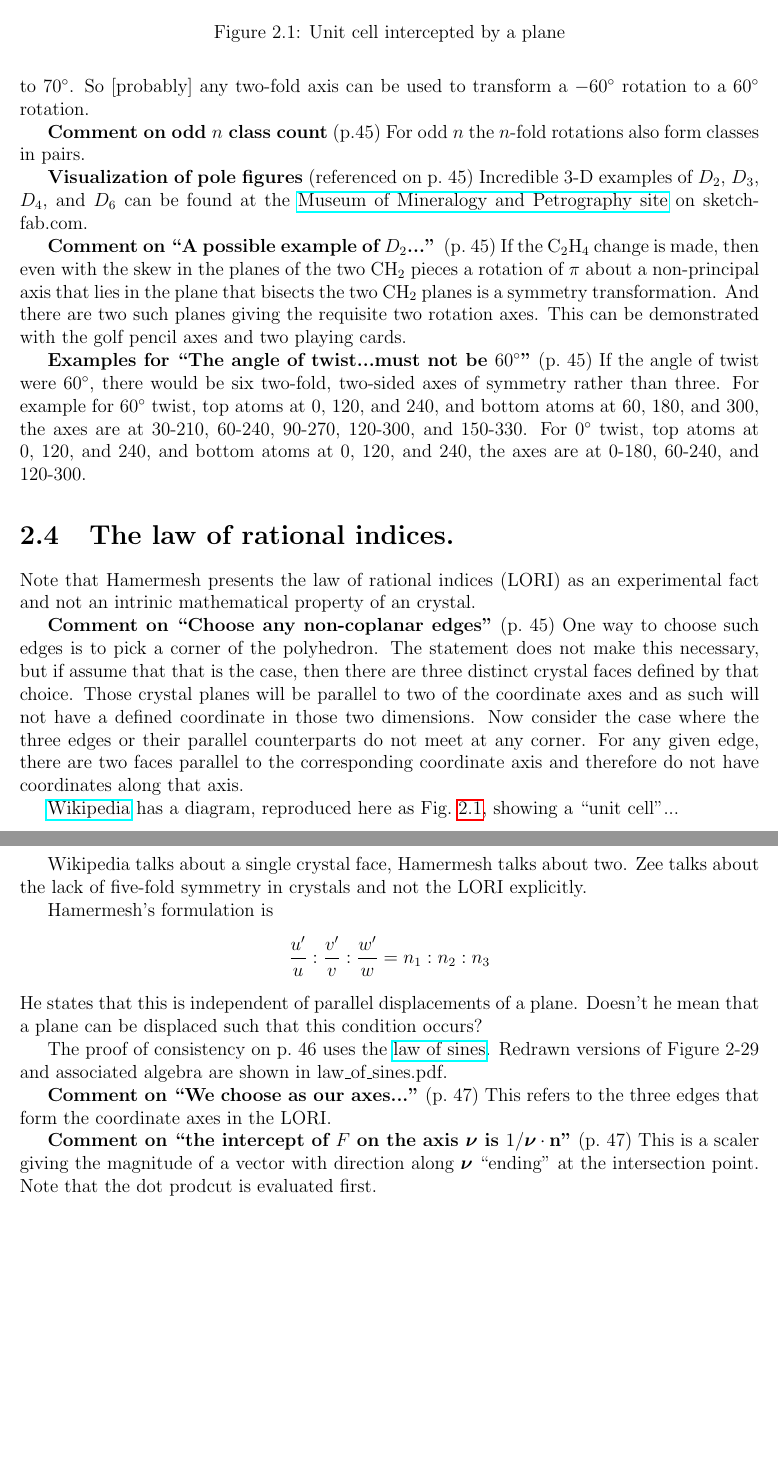
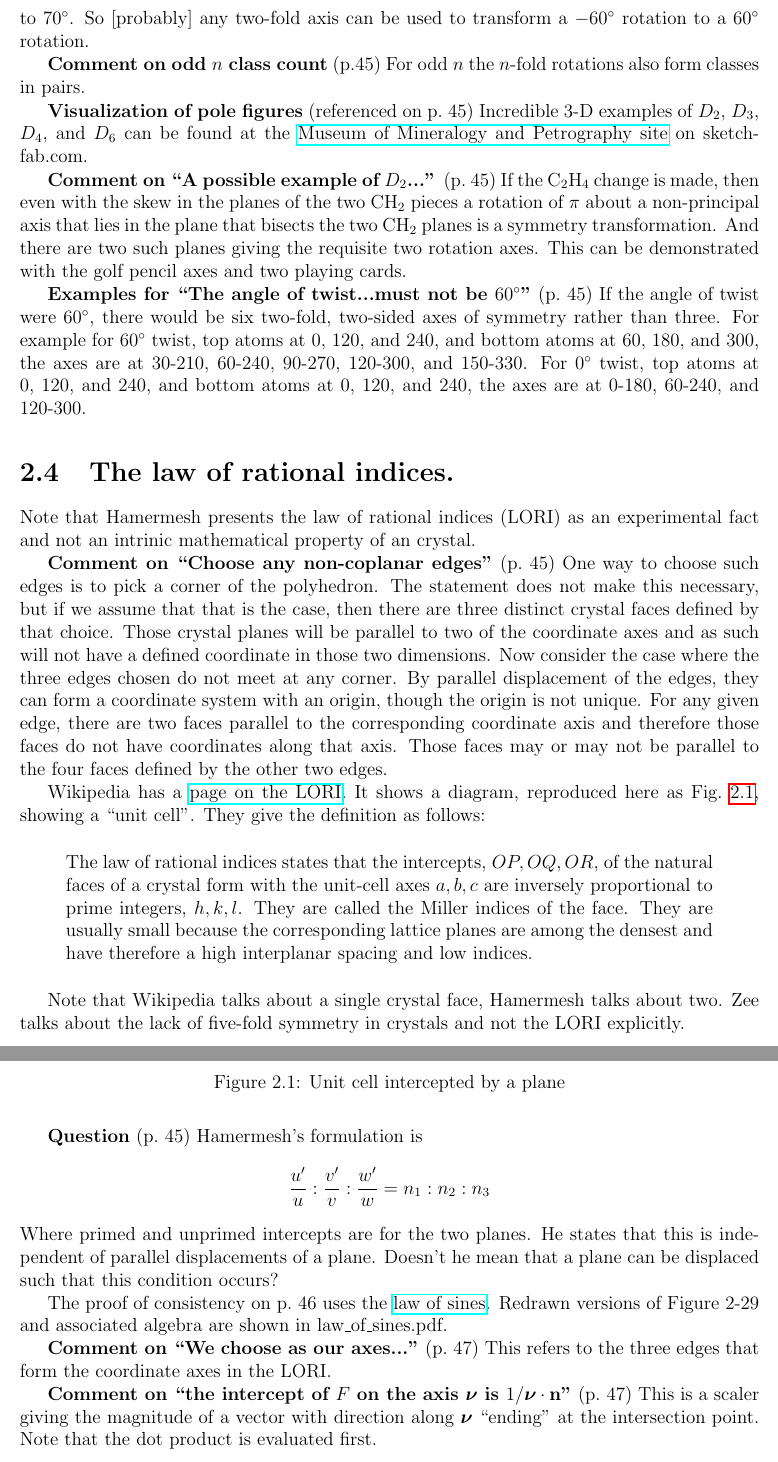
Before and after one commit to markito3/docs, a LaTeX thesis (hamermesh_notes/hamermesh_notes.tex, which reads hamermesh_notes/chapter_02.tex): two parts of pages 14 and 15 of 18, joined at a grey line, cut so that both start at the same text, the shorter picture padded with empty space. Compiled offline with pdfLaTeX.

Commit message:
and still more on LORI

```diff
--- a/hamermesh_notes/chapter_02.tex
+++ b/hamermesh_notes/chapter_02.tex
@@ -213,14 +213,17 @@ an intrinic mathematical property of an crystal.
 
 {\bf Comment on ``Choose any non-coplanar edges''} (p.\ 45) One way to
 choose such edges is to pick a corner of the polyhedron. The statement
-does not make this necessary, but if assume that that is the case,
+does not make this necessary, but if we assume that that is the case,
 then there are three distinct crystal faces defined by that
 choice. Those crystal planes will be parallel to two of the coordinate
 axes and as such will not have a defined coordinate in those two
-dimensions. Now consider the case where the three edges or their
-parallel counterparts do not meet at any corner. For any given edge,
-there are two faces parallel to the corresponding coordinate axis and
-therefore do not have coordinates along that axis.
+dimensions. Now consider the case where the three edges chosen do not
+meet at any corner. By parallel displacement of the edges, they can
+form a coordinate system with an origin, though the origin is not unique.
+For any given edge, there are two faces parallel to the corresponding
+coordinate axis and therefore those faces do not have coordinates
+along that axis. Those faces may or may not be parallel to the
+four faces defined by the other two edges.
 
 \begin{figure}
   \centering
@@ -229,18 +232,30 @@ therefore do not have coordinates along that axis.
   \label{fig:unit-cell}
 \end{figure}
 
-\href{https://en.wikipedia.org/wiki/Law_of_rational_indices}{Wikipedia}
-has a diagram, reproduced here as Fig.\ \ref{fig:unit-cell}, showing a
-``unit cell''...
+Wikipedia has a
+\href{https://en.wikipedia.org/wiki/Law_of_rational_indices}{page on
+  the LORI}. It shows a diagram, reproduced here as
+Fig.\ \ref{fig:unit-cell}, showing a ``unit cell''. They give the definition as follows:
 
-Wikipedia talks about a single crystal face, Hamermesh talks about
+\begin{quote}
+The law of rational indices states that the intercepts, $OP, OQ, OR$, of
+the natural faces of a crystal form with the unit-cell axes $a, b, c$
+are inversely proportional to prime integers, $h, k, l$. They are called
+the Miller indices of the face. They are usually small because the
+corresponding lattice planes are among the densest and have therefore
+a high interplanar spacing and low indices.
+\end{quote}
+
+Note that Wikipedia talks about a single crystal face, Hamermesh talks about
 two. Zee talks about the lack of five-fold symmetry in crystals and
 not the LORI explicitly.
 
-Hamermesh's formulation is
+{\bf Question} (p.\ 45) Hamermesh's formulation is
 $$
 \frac{u^\prime}{u}:\frac{v^\prime}{v}:\frac{w^\prime}{w} = n_1:n_2:n_3
-$$ He states that this is independent of parallel displacements of a
+$$
+Where primed and unprimed intercepts are for the two planes.
+He states that this is independent of parallel displacements of a
 plane. Doesn't he mean that a plane can be displaced such that this
 condition occurs?
 
@@ -256,4 +271,4 @@ the three edges that form the coordinate axes in the LORI.
   is $1/\boldsymbol{\nu}\cdot\mathbf{n}$''} (p.\ 47) This is a scaler
 giving the magnitude of a vector with direction along
 $\boldsymbol{\nu}$ ``ending'' at the intersection point. Note that the
-dot prodcut is evaluated first.
+dot product is evaluated first.
```
